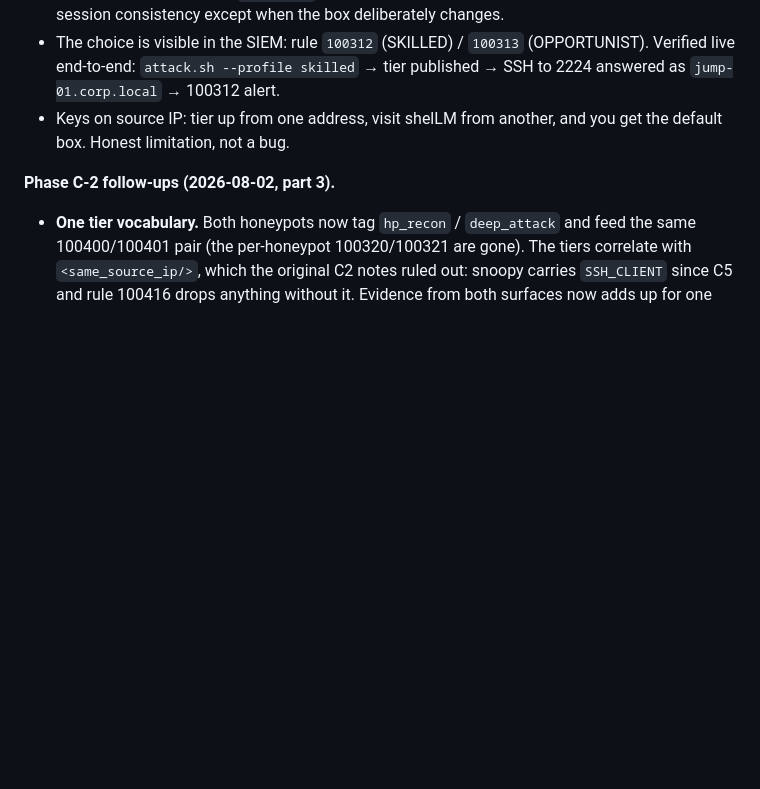
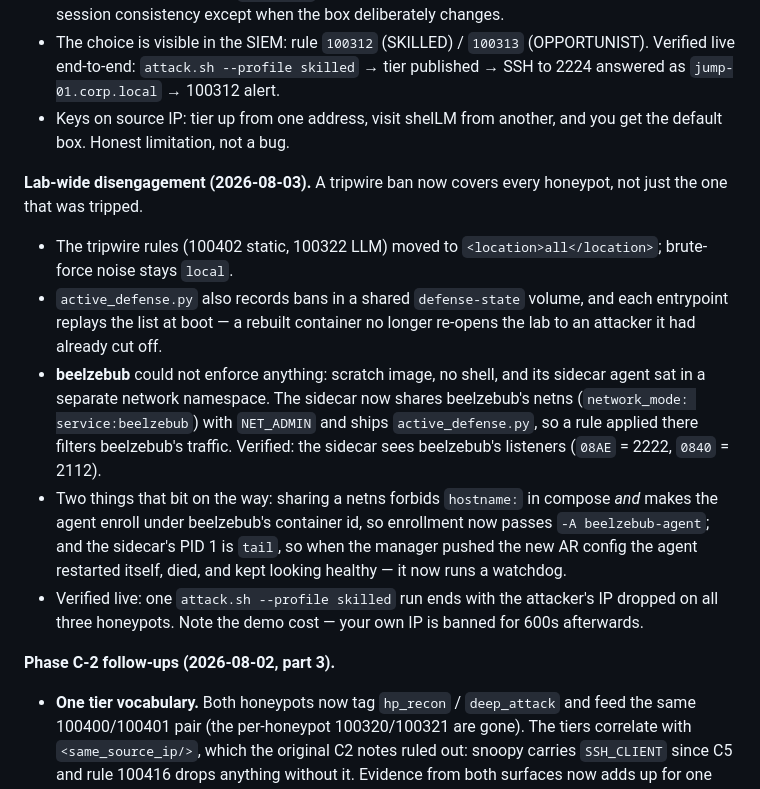
Before and after one commit to jessn-dev/CTI-Lab, a Markdown page: docs/ROADMAP.md, the part around the change. GitHub-like rendering; blank space fills up the shorter version.

```diff
--- a/docs/ROADMAP.md
+++ b/docs/ROADMAP.md
@@ -183,6 +183,27 @@ oversell it.
 - Keys on source IP: tier up from one address, visit shelLM from another, and you
   get the default box. Honest limitation, not a bug.
 
+**Lab-wide disengagement (2026-08-03).** A tripwire ban now covers every honeypot,
+not just the one that was tripped.
+- The tripwire rules (100402 static, 100322 LLM) moved to
+  `<location>all</location>`; brute-force noise stays `local`.
+- `active_defense.py` also records bans in a shared `defense-state` volume, and
+  each entrypoint replays the list at boot — a rebuilt container no longer
+  re-opens the lab to an attacker it had already cut off.
+- **beelzebub** could not enforce anything: scratch image, no shell, and its
+  sidecar agent sat in a separate network namespace. The sidecar now shares
+  beelzebub's netns (`network_mode: service:beelzebub`) with `NET_ADMIN` and ships
+  `active_defense.py`, so a rule applied there filters beelzebub's traffic.
+  Verified: the sidecar sees beelzebub's listeners (`08AE` = 2222, `0840` = 2112).
+- Two things that bit on the way: sharing a netns forbids `hostname:` in compose
+  *and* makes the agent enroll under beelzebub's container id, so enrollment now
+  passes `-A beelzebub-agent`; and the sidecar's PID 1 is `tail`, so when the
+  manager pushed the new AR config the agent restarted itself, died, and kept
+  looking healthy — it now runs a watchdog.
+- Verified live: one `attack.sh --profile skilled` run ends with the attacker's IP
+  dropped on all three honeypots. Note the demo cost — your own IP is banned for
+  600s afterwards.
+
 **Phase C-2 follow-ups (2026-08-02, part 3).**
 - **One tier vocabulary.** Both honeypots now tag `hp_recon` / `deep_attack` and
   feed the same 100400/100401 pair (the per-honeypot 100320/100321 are gone). The
```
Also changed, not shown: README.md (+22 -8 lines).
